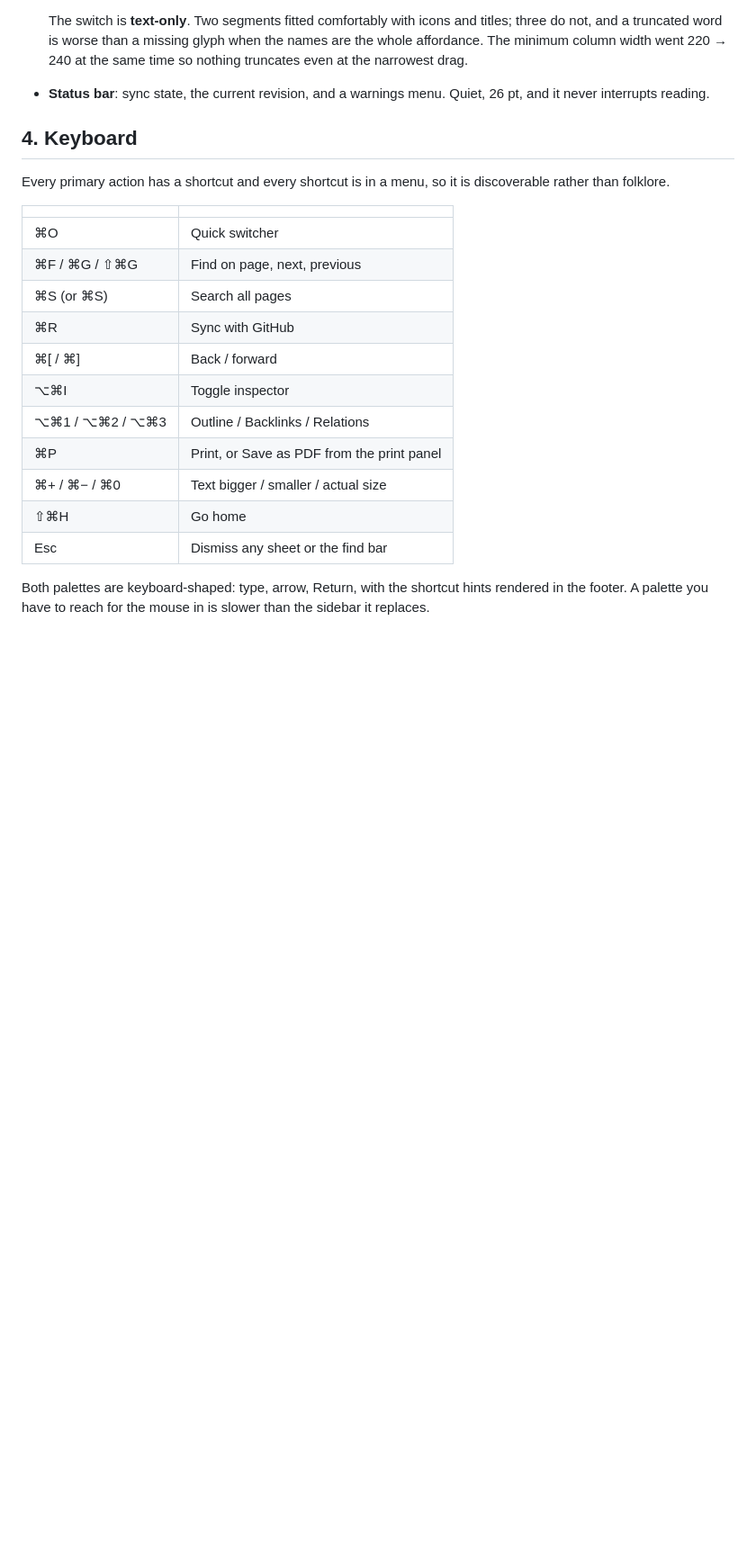
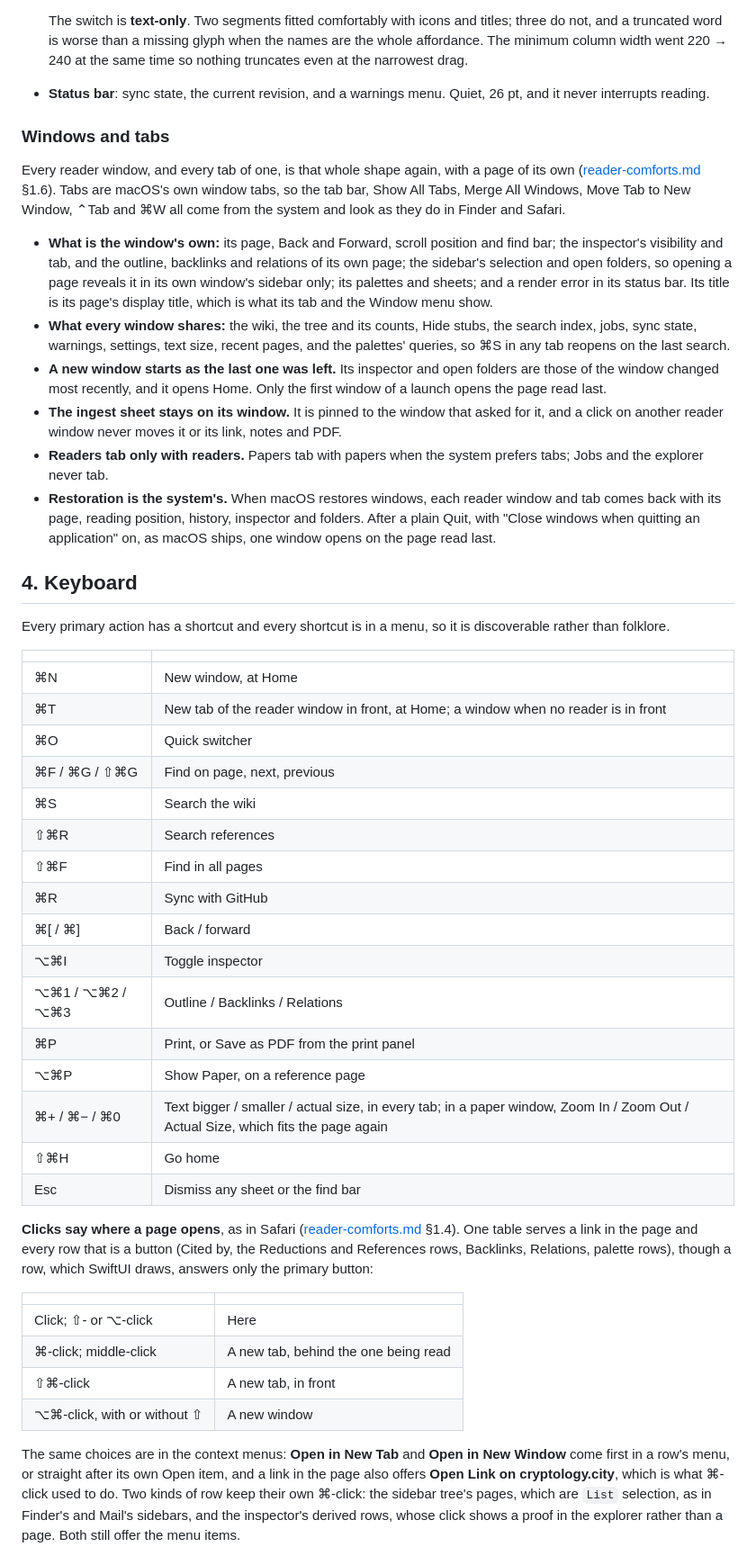
Before and after one commit to axhoover/ccwiki, a Markdown page: plans/design-system.md, the part around one of its changes. Shown at 90% size. Rendered like a GitHub page; blank space fills up the shorter version.

Commit message:
Reader comforts A6: windows, tabs and the new keys in the design system
design-system.md describes the app as it now is, with more than one page
open at once (plans/reader-comforts.md §1.10, A6).

- §3 gains "Windows and tabs": what each reader window or tab keeps of its
  own (its page, history, scroll, find bar, inspector, sidebar selection
  and folders, sheets, render error, title) and what they all share (the
  wiki, the tree, search and its queries, jobs, sync, warnings, settings,
  text size, recents). A new window starts as the last one changed was
  left, at Home; the ingest sheet stays on its window; readers tab only
  with readers; restoration follows the system's setting.
- §4 gains ⌘N, ⌘T, ⌥⌘P and the paper window's zoom on ⌘+ ⌘− ⌘0, the click
  table that a link and a button row share (⌘-click a tab behind, ⇧⌘-click
  in front, ⌥⌘-click a window), the context-menu items and the two rows
  that keep their own ⌘-click, and the palettes' ⌘Return and ⇧⌘Return,
  including why ⌘Return closes the palette until background tabs are on.
  The row that read "⌘S (or ⌘S)", left by an old rename, now says ⌘S is
  Search the Wiki, and ⇧⌘R and ⇧⌘F get the rows they never had.
- §5 lists the window:, tab: and bgtab: shot steps.

architecture.md is the integrator's, as §4.7 says; what it should gain is
in Track A's PR description.

Co-Authored-By: Claude Opus 5.5 <noreply@anthropic.com>
Claude-Session: https://claude.ai/code/session_019XMR4ZfyqsPJbeWijCXta2

```diff
--- a/plans/design-system.md
+++ b/plans/design-system.md
@@ -82,6 +82,38 @@ navigation for free.
 - **Status bar**: sync state, the current revision, and a warnings menu. Quiet,
   26 pt, and it never interrupts reading.
 
+### Windows and tabs
+
+Every reader window, and every tab of one, is that whole shape again, with a
+page of its own ([reader-comforts.md](reader-comforts.md) §1.6). Tabs are
+macOS's own window tabs, so the tab bar, Show All Tabs, Merge All Windows,
+Move Tab to New Window, ⌃Tab and ⌘W all come from the system and look as they
+do in Finder and Safari.
+
+- **What is the window's own:** its page, Back and Forward, scroll position
+  and find bar; the inspector's visibility and tab, and the outline,
+  backlinks and relations of its own page; the sidebar's selection and open
+  folders, so opening a page reveals it in its own window's sidebar only; its
+  palettes and sheets; and a render error in its status bar. Its title is
+  its page's display title, which is what its tab and the Window menu show.
+- **What every window shares:** the wiki, the tree and its counts, Hide
+  stubs, the search index, jobs, sync state, warnings, settings, text size,
+  recent pages, and the palettes' queries, so ⌘S in any tab reopens on the
+  last search.
+- **A new window starts as the last one was left.** Its inspector and open
+  folders are those of the window changed most recently, and it opens Home.
+  Only the first window of a launch opens the page read last.
+- **The ingest sheet stays on its window.** It is pinned to the window that
+  asked for it, and a click on another reader window never moves it or its
+  link, notes and PDF.
+- **Readers tab only with readers.** Papers tab with papers when the system
+  prefers tabs; Jobs and the explorer never tab.
+- **Restoration is the system's.** When macOS restores windows, each reader
+  window and tab comes back with its page, reading position, history,
+  inspector and folders. After a plain Quit, with "Close windows when
+  quitting an application" on, as macOS ships, one window opens on the page
+  read last.
+
 ## 4. Keyboard
 
 Every primary action has a shortcut and every shortcut is in a menu, so it is
@@ -89,18 +121,41 @@ discoverable rather than folklore.
 
 | | |
 |---|---|
+| ⌘N | New window, at Home |
+| ⌘T | New tab of the reader window in front, at Home; a window when no reader is in front |
 | ⌘O | Quick switcher |
 | ⌘F / ⌘G / ⇧⌘G | Find on page, next, previous |
-| ⌘S (or ⌘S) | Search all pages |
+| ⌘S | Search the wiki |
+| ⇧⌘R | Search references |
+| ⇧⌘F | Find in all pages |
 | ⌘R | Sync with GitHub |
 | ⌘[ / ⌘] | Back / forward |
 | ⌥⌘I | Toggle inspector |
 | ⌥⌘1 / ⌥⌘2 / ⌥⌘3 | Outline / Backlinks / Relations |
 | ⌘P | Print, or Save as PDF from the print panel |
-| ⌘+ / ⌘− / ⌘0 | Text bigger / smaller / actual size |
+| ⌥⌘P | Show Paper, on a reference page |
+| ⌘+ / ⌘− / ⌘0 | Text bigger / smaller / actual size, in every tab; in a paper window, Zoom In / Zoom Out / Actual Size, which fits the page again |
 | ⇧⌘H | Go home |
 | Esc | Dismiss any sheet or the find bar |
 
-Both palettes are keyboard-shaped: type, arrow, Return, with the shortcut hints
-rendered in the footer. A palette you have to reach for the mouse in is slower
-than the sidebar it replaces.
+**Clicks say where a page opens**, as in Safari
+([reader-comforts.md](reader-comforts.md) §1.4). One table serves a link in
+the page and every row that is a button (Cited by, the Reductions and
+References rows, Backlinks, Relations, palette rows), though a row, which
+SwiftUI draws, answers only the primary button:
+
+| | |
+|---|---|
+| Click; ⇧- or ⌥-click | Here |
+| ⌘-click; middle-click | A new tab, behind the one being read |
+| ⇧⌘-click | A new tab, in front |
+| ⌥⌘-click, with or without ⇧ | A new window |
+
+The same choices are in the context menus: **Open in New Tab** and **Open in
+New Window** come first in a row's menu, or straight after its own Open item,
+and a link in the page also offers **Open Link on cryptology.city**, which is
+what ⌘-click used to do. Two kinds of row keep their own ⌘-click: the
+sidebar tree's pages, which are `List` selection, as in Finder's and Mail's
+sidebars, and the inspector's derived rows, whose click shows a proof in the
+explorer rather than a page. Both still offer the menu items.
+
```
Also changed, not shown: other parts of plans/design-system.md (+16 -1 lines).
